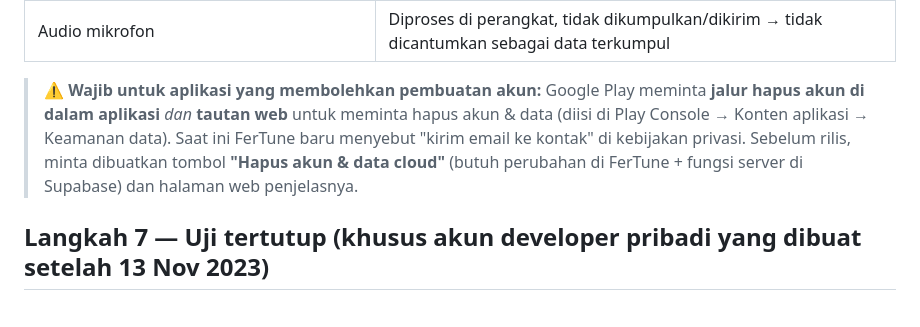
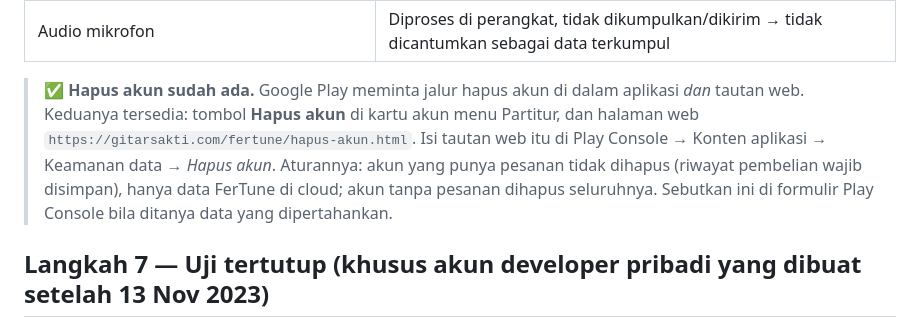
Before and after one commit to gitarsaktipol/yuner, a Markdown page: playstore/PANDUAN-PLAYSTORE.md, the part around the change. GitHub-like rendering.

Commit message:
Panduan & CLAUDE.md: hapus akun sudah tersedia (#48)
Claude-Session: https://claude.ai/code/session_01XrUTofpucNuuNpYUS44zBP

Co-authored-by: Claude <noreply@anthropic.com>

```diff
--- a/playstore/PANDUAN-PLAYSTORE.md
+++ b/playstore/PANDUAN-PLAYSTORE.md
@@ -114,10 +114,11 @@ Tanpa langkah ini aplikasi tetap jalan, tapi di bagian atas akan terlihat **bari
 | Apakah pengguna dapat meminta data dihapus? | **Ya** — wajib disediakan, lihat catatan di bawah |
 | Audio mikrofon | Diproses di perangkat, tidak dikumpulkan/dikirim → tidak dicantumkan sebagai data terkumpul |
 
-> ⚠️ **Wajib untuk aplikasi yang membolehkan pembuatan akun:** Google Play meminta **jalur hapus akun di dalam aplikasi**
-> *dan* **tautan web** untuk meminta hapus akun & data (diisi di Play Console → Konten aplikasi → Keamanan data).
-> Saat ini FerTune baru menyebut "kirim email ke kontak" di kebijakan privasi. Sebelum rilis, minta dibuatkan tombol
-> **"Hapus akun & data cloud"** (butuh perubahan di FerTune + fungsi server di Supabase) dan halaman web penjelasnya.
+> ✅ **Hapus akun sudah ada.** Google Play meminta jalur hapus akun di dalam aplikasi *dan* tautan web. Keduanya tersedia:
+> tombol **Hapus akun** di kartu akun menu Partitur, dan halaman web `https://gitarsakti.com/fertune/hapus-akun.html`.
+> Isi tautan web itu di Play Console → Konten aplikasi → Keamanan data → *Hapus akun*.
+> Aturannya: akun yang punya pesanan tidak dihapus (riwayat pembelian wajib disimpan), hanya data FerTune di cloud;
+> akun tanpa pesanan dihapus seluruhnya. Sebutkan ini di formulir Play Console bila ditanya data yang dipertahankan.
 
 ## Langkah 7 — Uji tertutup (khusus akun developer **pribadi** yang dibuat setelah 13 Nov 2023)
 
```
Also changed, not shown: CLAUDE.md (+1 -1 lines).
